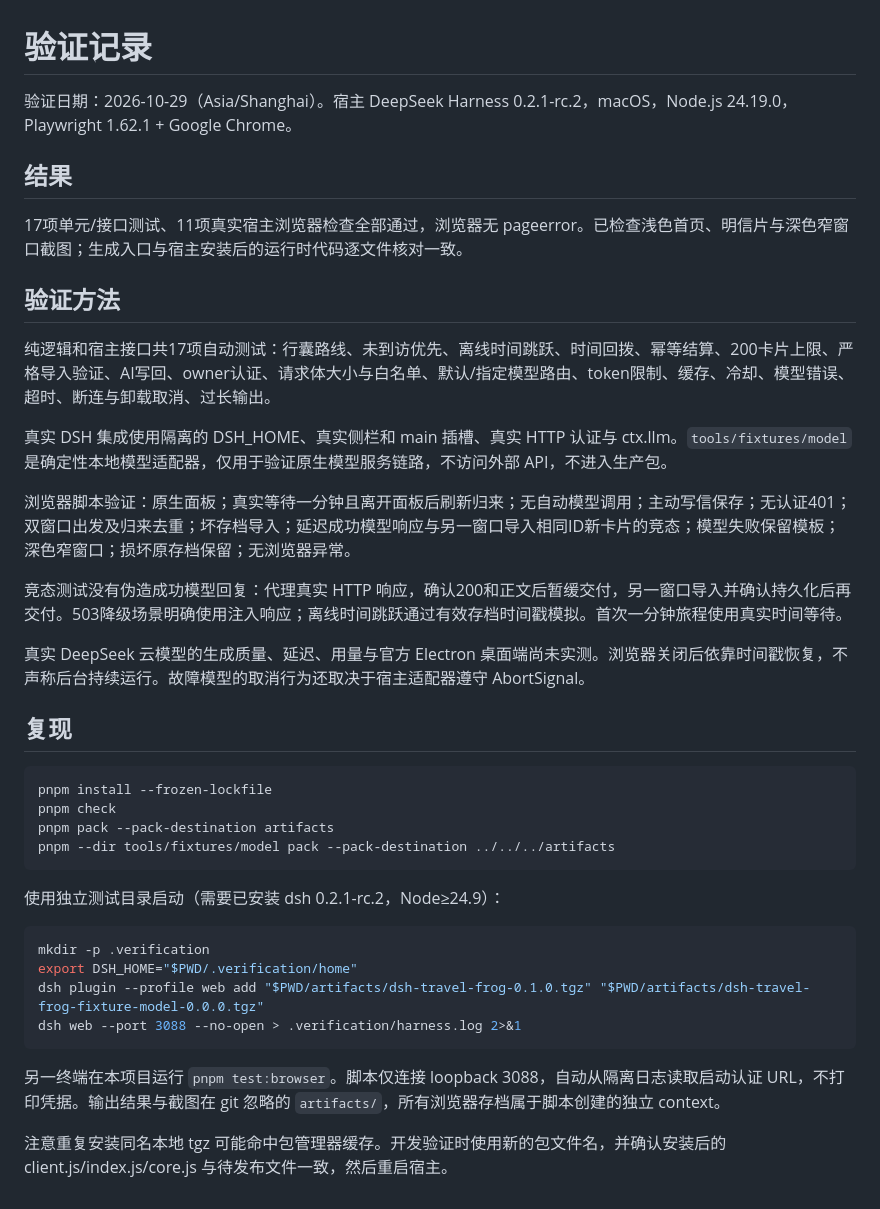
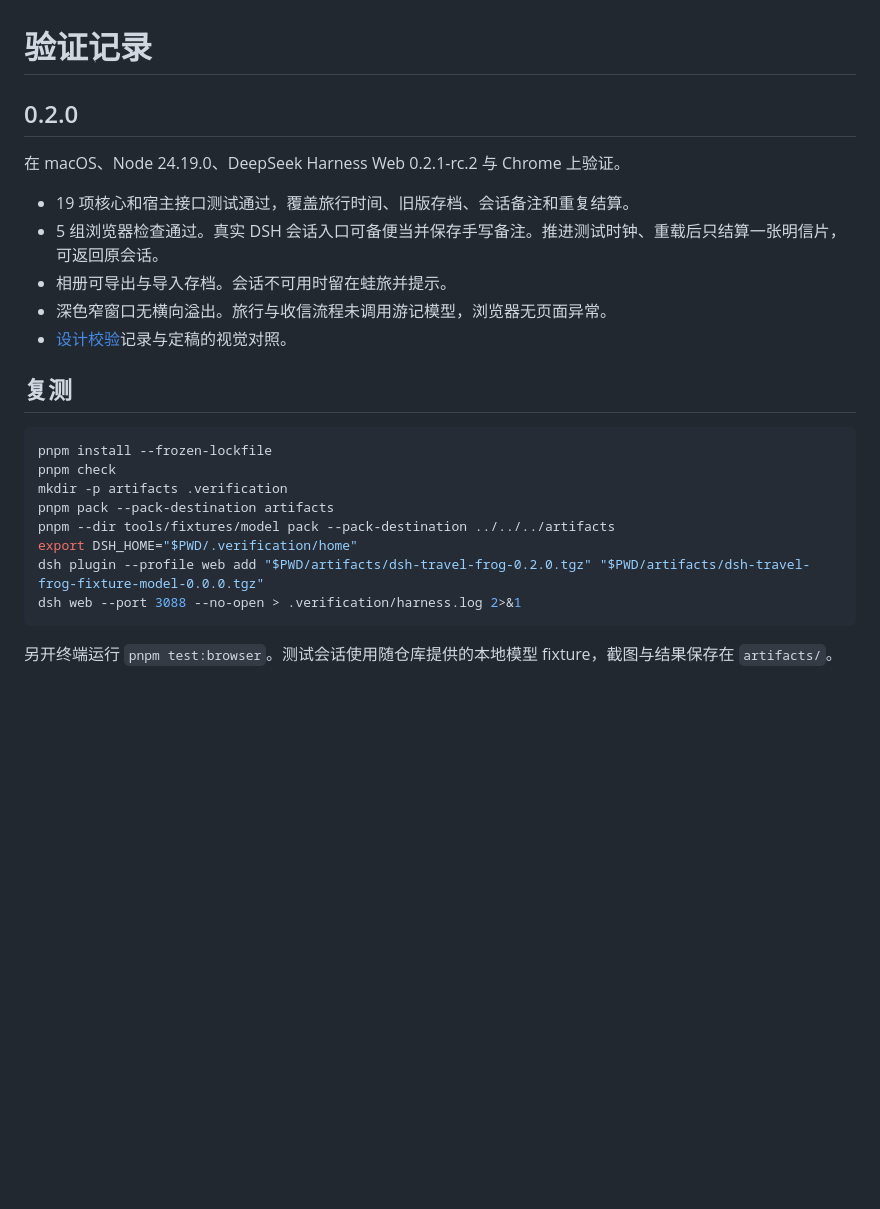
Before and after one commit to liangzhiyu/dsh-travel-frog, a Markdown page: docs/verification.md, the part around the change. GitHub-like rendering; blank space fills up the shorter version.

````diff
--- a/docs/verification.md
+++ b/docs/verification.md
@@ -1,41 +1,26 @@
 # 验证记录
 
-验证日期：2026-10-29（Asia/Shanghai）。宿主 DeepSeek Harness 0.2.1-rc.2，macOS，Node.js 24.19.0，Playwright 1.62.1 + Google Chrome。
+## 0.2.0
 
-## 结果
+在 macOS、Node 24.19.0、DeepSeek Harness Web 0.2.1-rc.2 与 Chrome 上验证。
 
-17项单元/接口测试、11项真实宿主浏览器检查全部通过，浏览器无 pageerror。已检查浅色首页、明信片与深色窄窗口截图；生成入口与宿主安装后的运行时代码逐文件核对一致。
+- 19 项核心和宿主接口测试通过，覆盖旅行时间、旧版存档、会话备注和重复结算。
+- 5 组浏览器检查通过。真实 DSH 会话入口可备便当并保存手写备注。推进测试时钟、重载后只结算一张明信片，可返回原会话。
+- 相册可导出与导入存档。会话不可用时留在蛙旅并提示。
+- 深色窄窗口无横向溢出。旅行与收信流程未调用游记模型，浏览器无页面异常。
+- [设计校验](../design-qa.md)记录与定稿的视觉对照。
 
-## 验证方法
-
-纯逻辑和宿主接口共17项自动测试：行囊路线、未到访优先、离线时间跳跃、时间回拨、幂等结算、200卡片上限、严格导入验证、AI写回、owner认证、请求体大小与白名单、默认/指定模型路由、token限制、缓存、冷却、模型错误、超时、断连与卸载取消、过长输出。
-
-真实 DSH 集成使用隔离的 DSH_HOME、真实侧栏和 main 插槽、真实 HTTP 认证与 ctx.llm。`tools/fixtures/model` 是确定性本地模型适配器，仅用于验证原生模型服务链路，不访问外部 API，不进入生产包。
-
-浏览器脚本验证：原生面板；真实等待一分钟且离开面板后刷新归来；无自动模型调用；主动写信保存；无认证401；双窗口出发及归来去重；坏存档导入；延迟成功模型响应与另一窗口导入相同ID新卡片的竞态；模型失败保留模板；深色窄窗口；损坏原存档保留；无浏览器异常。
-
-竞态测试没有伪造成功模型回复：代理真实 HTTP 响应，确认200和正文后暂缓交付，另一窗口导入并确认持久化后再交付。503降级场景明确使用注入响应；离线时间跳跃通过有效存档时间戳模拟。首次一分钟旅程使用真实时间等待。
-
-真实 DeepSeek 云模型的生成质量、延迟、用量与官方 Electron 桌面端尚未实测。浏览器关闭后依靠时间戳恢复，不声称后台持续运行。故障模型的取消行为还取决于宿主适配器遵守 AbortSignal。
-
-## 复现
+## 复测
 
 ```sh
 pnpm install --frozen-lockfile
 pnpm check
+mkdir -p artifacts .verification
 pnpm pack --pack-destination artifacts
 pnpm --dir tools/fixtures/model pack --pack-destination ../../../artifacts
-```
-
-使用独立测试目录启动（需要已安装 dsh 0.2.1-rc.2，Node≥24.9）：
-
-```sh
-mkdir -p .verification
 export DSH_HOME="$PWD/.verification/home"
-dsh plugin --profile web add "$PWD/artifacts/dsh-travel-frog-0.1.0.tgz" "$PWD/artifacts/dsh-travel-frog-fixture-model-0.0.0.tgz"
+dsh plugin --profile web add "$PWD/artifacts/dsh-travel-frog-0.2.0.tgz" "$PWD/artifacts/dsh-travel-frog-fixture-model-0.0.0.tgz"
 dsh web --port 3088 --no-open > .verification/harness.log 2>&1
 ```
 
-另一终端在本项目运行 `pnpm test:browser`。脚本仅连接 loopback 3088，自动从隔离日志读取启动认证 URL，不打印凭据。输出结果与截图在 git 忽略的 `artifacts/`，所有浏览器存档属于脚本创建的独立 context。
-
-注意重复安装同名本地 tgz 可能命中包管理器缓存。开发验证时使用新的包文件名，并确认安装后的 client.js/index.js/core.js 与待发布文件一致，然后重启宿主。
+另开终端运行 `pnpm test:browser`。测试会话使用随仓库提供的本地模型 fixture，截图与结果保存在 `artifacts/`。
````
Also changed, not shown: README.md (+14 -21 lines), design-qa.md (added, +13 -0 lines), docs/images/home.png, 13 other files.
